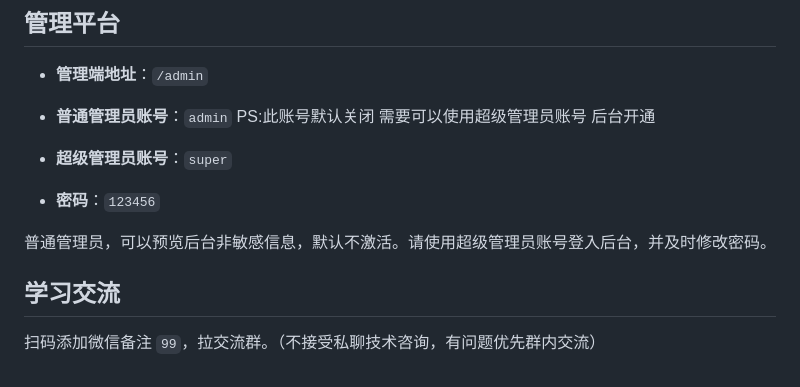
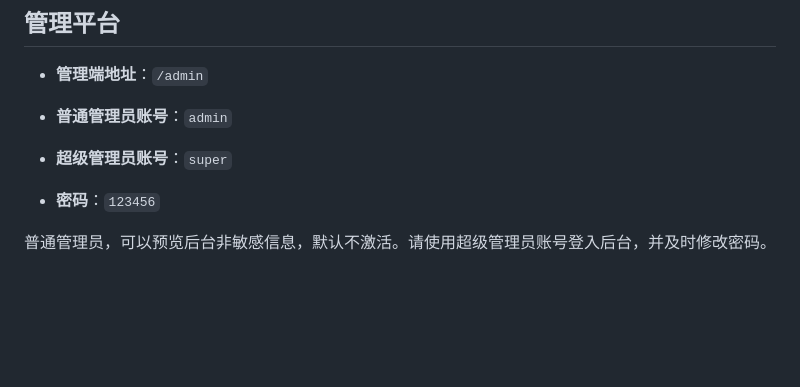
Before and after one commit to Clear-Dream-Field/99AIweb, a Markdown page: README.md, the part around the change. Rendered like a GitHub page; blank space fills up the shorter version.

```diff
--- a/README.md
+++ b/README.md
@@ -182,14 +182,10 @@
 
 - **管理端地址**：`/admin`
 
-- **普通管理员账号**：`admin` PS:此账号默认关闭  需要可以使用超级管理员账号 后台开通
+- **普通管理员账号**：`admin`
 
 - **超级管理员账号**：`super`
 
 - **密码**：`123456`
 
 普通管理员，可以预览后台非敏感信息，默认不激活。请使用超级管理员账号登入后台，并及时修改密码。
-
-## 学习交流
-
-扫码添加微信备注 `99`，拉交流群。（不接受私聊技术咨询，有问题优先群内交流）
```
